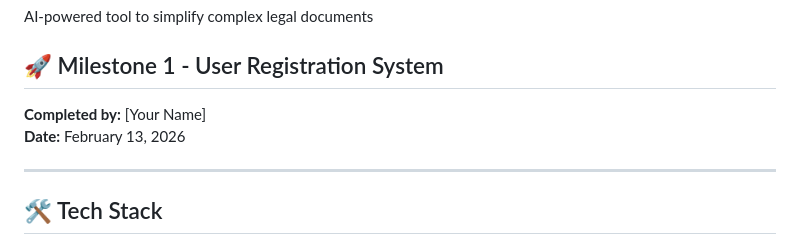
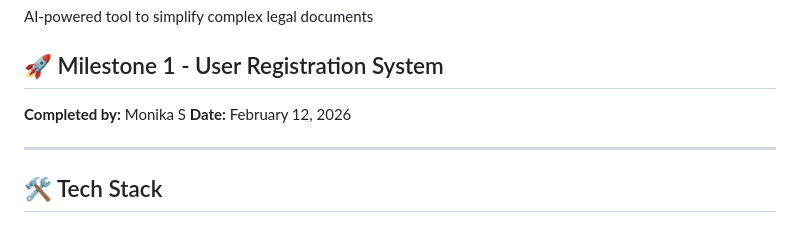
Before and after one commit to Fathima-Parli/contract-language-simplifier, a Markdown page: README.md, the part around the change. Rendered like a GitHub page.

```diff
--- a/README.md
+++ b/README.md
@@ -3,8 +3,8 @@ AI-powered tool to simplify complex legal documents
 
 ## 🚀 Milestone 1 - User Registration System
 
-**Completed by:** [Your Name]
-**Date:** February 13, 2026
+**Completed by:** Monika S
+**Date:** February 12, 2026
 
 ---
 
```
